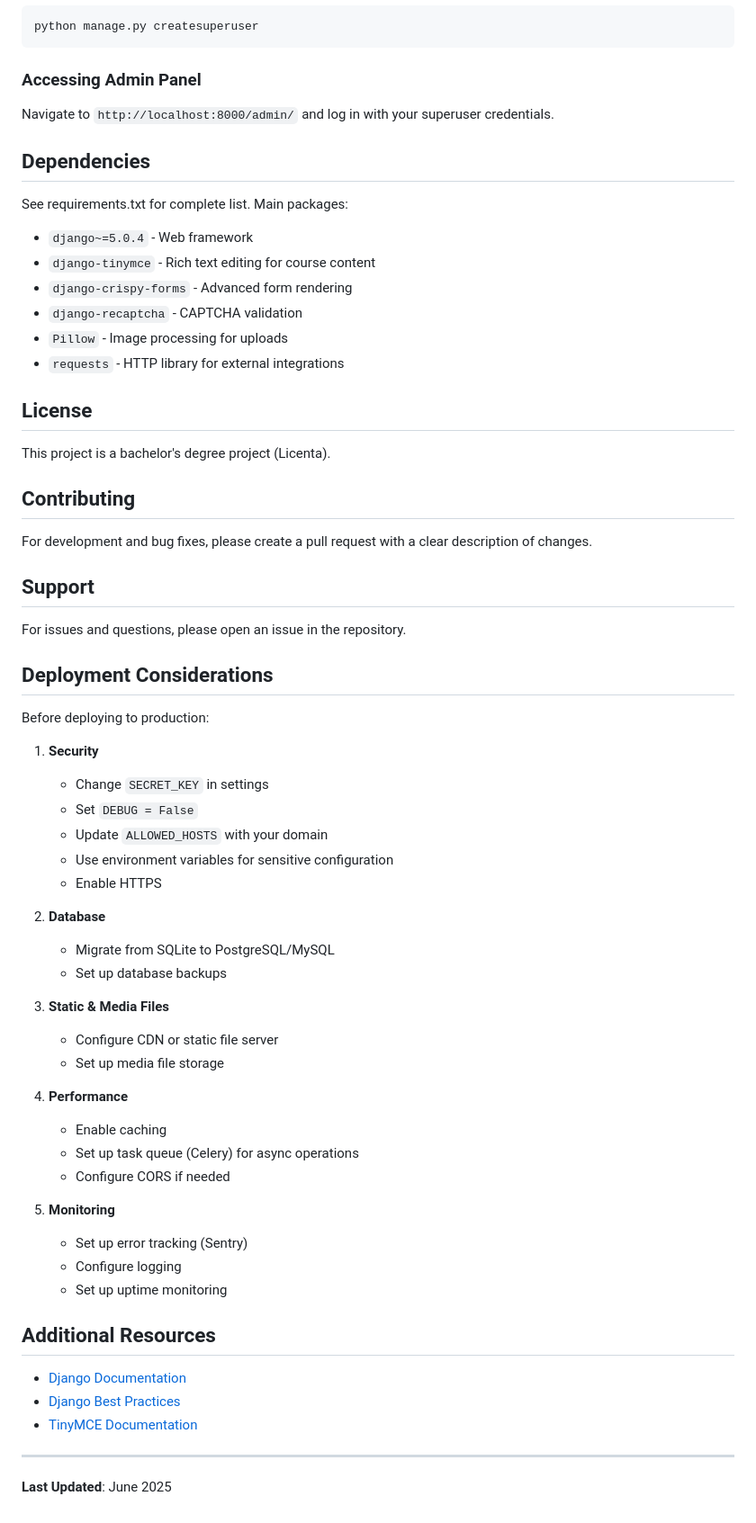
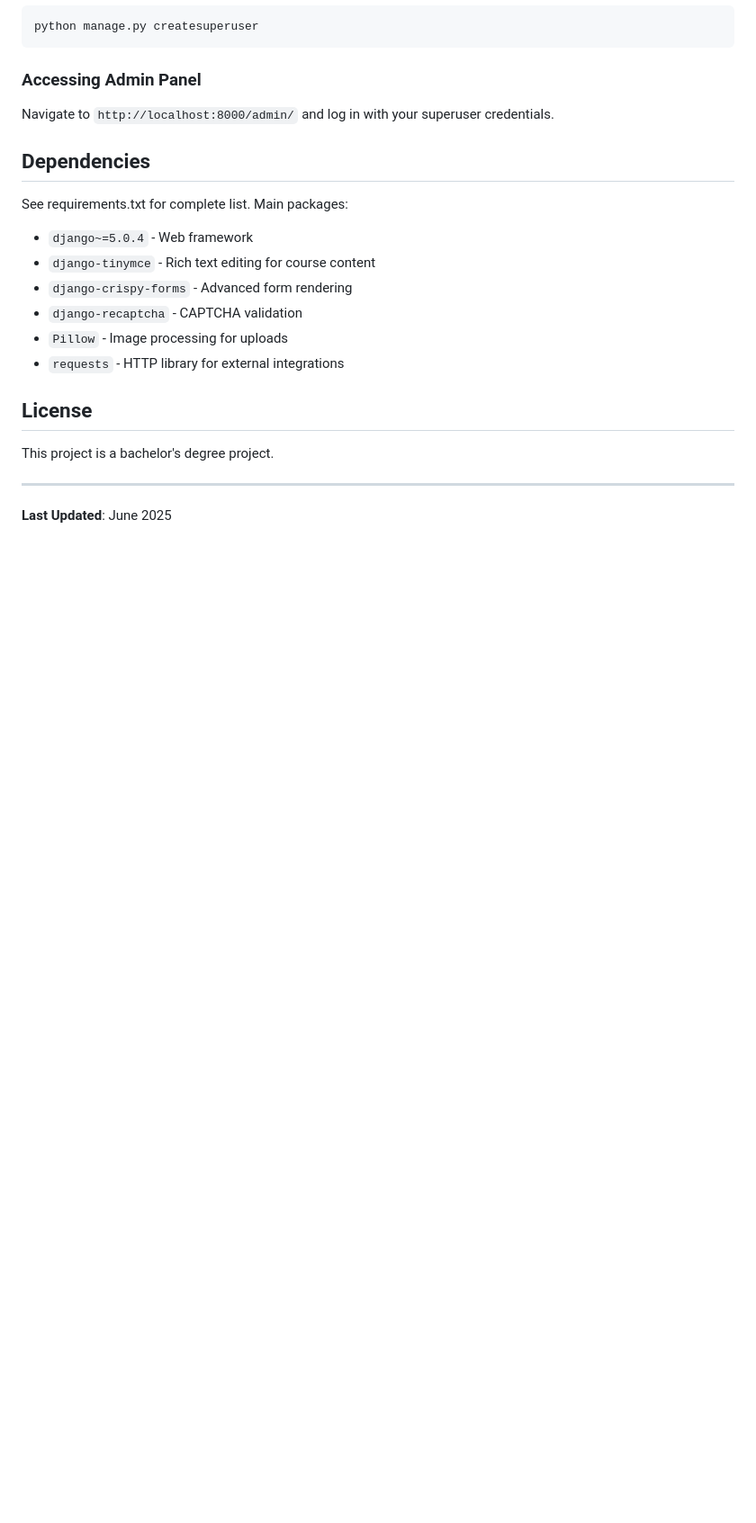
Before and after one commit to AndreeaBaghiut/Licenta-E-learning-Platform-in-Django-and-PostgreSQL-database, a Markdown page: README.md, the part around the change. Shown at 90% size. GitHub-like rendering; blank space fills up the shorter version.

```diff
--- a/README.md
+++ b/README.md
@@ -243,50 +243,8 @@ See requirements.txt for complete list. Main packages:
 
 ## License
 
-This project is a bachelor's degree project (Licenta).
+This project is a bachelor's degree project.
 
-## Contributing
-
-For development and bug fixes, please create a pull request with a clear description of changes.
-
-## Support
-
-For issues and questions, please open an issue in the repository.
-
-## Deployment Considerations
-
-Before deploying to production:
-
-1. **Security**
-   - Change `SECRET_KEY` in settings
-   - Set `DEBUG = False`
-   - Update `ALLOWED_HOSTS` with your domain
-   - Use environment variables for sensitive configuration
-   - Enable HTTPS
-
-2. **Database**
-   - Migrate from SQLite to PostgreSQL/MySQL
-   - Set up database backups
-
-3. **Static & Media Files**
-   - Configure CDN or static file server
-   - Set up media file storage
-
-4. **Performance**
-   - Enable caching
-   - Set up task queue (Celery) for async operations
-   - Configure CORS if needed
-
-5. **Monitoring**
-   - Set up error tracking (Sentry)
-   - Configure logging
-   - Set up uptime monitoring
-
-## Additional Resources
-
-- [Django Documentation](https://docs.djangoproject.com/)
-- [Django Best Practices](https://django.readthedocs.io/en/stable/internals/contributing/writing-code/coding-style.html)
-- [TinyMCE Documentation](https://www.tiny.cloud/develop/tinymce/)
 
 ---
 
```
